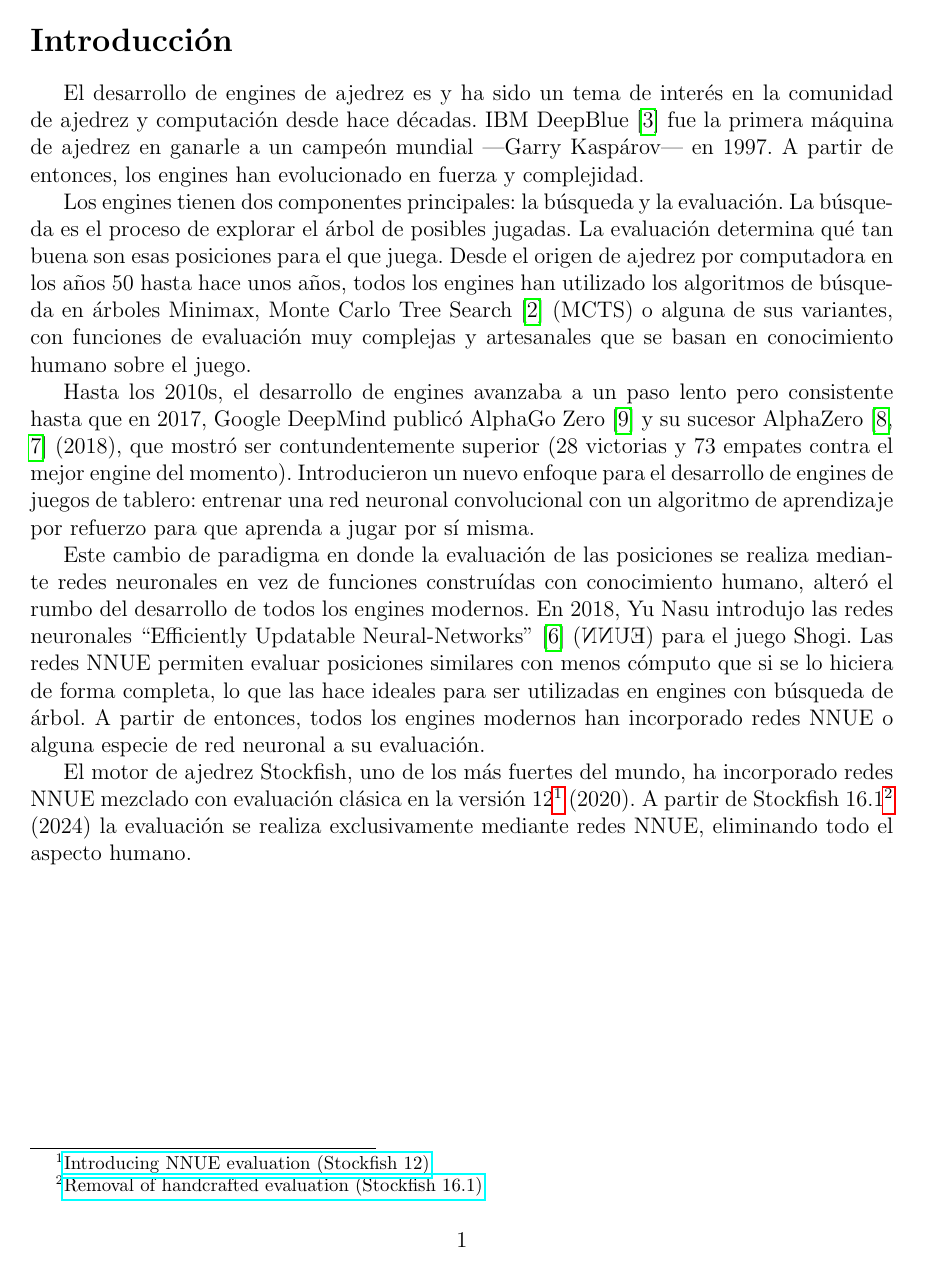
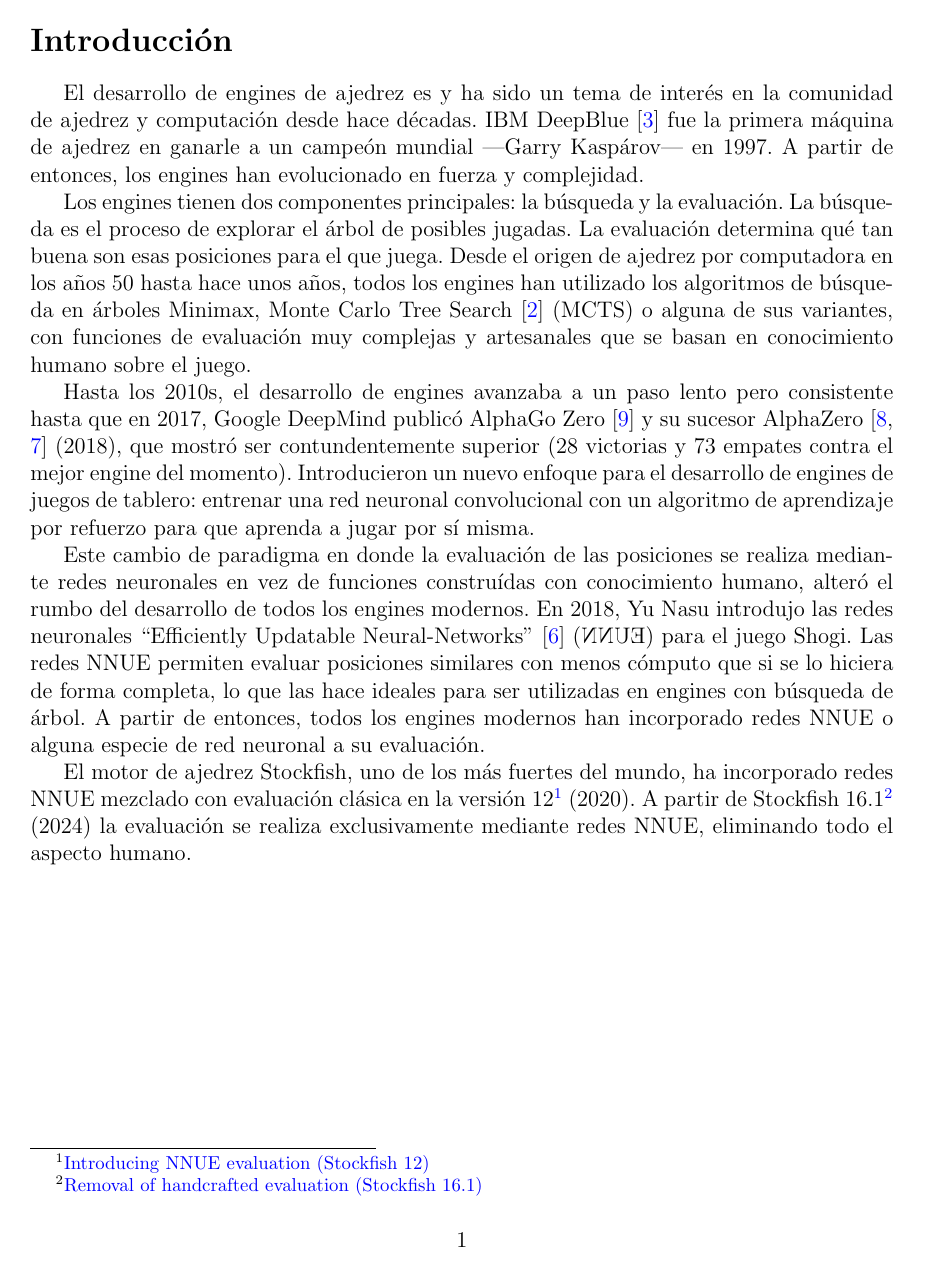
Before and after one commit to mlomb/cs-master-thesis-doc, a LaTeX document (proposal/main.tex): page 2 of 5. Compiled offline with pdfLaTeX.

Commit message:
link colors

```diff
--- a/proposal/main.tex
+++ b/proposal/main.tex
@@ -11,6 +11,7 @@
 \usepackage{amssymb}
 \usepackage{bm}
 \usepackage{hyperref}
+\hypersetup{colorlinks=true,allcolors=blue}
 
 \usepackage{csquotes}
 \usepackage[backend=biber]{biblatex}
```
